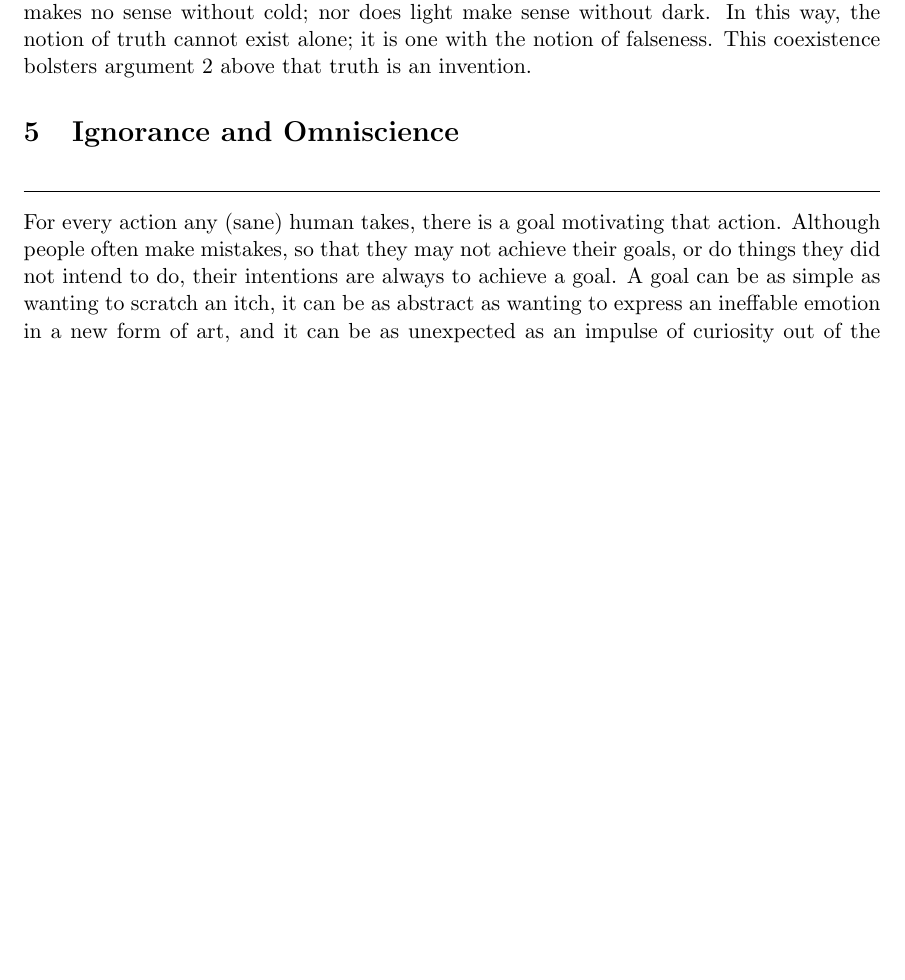
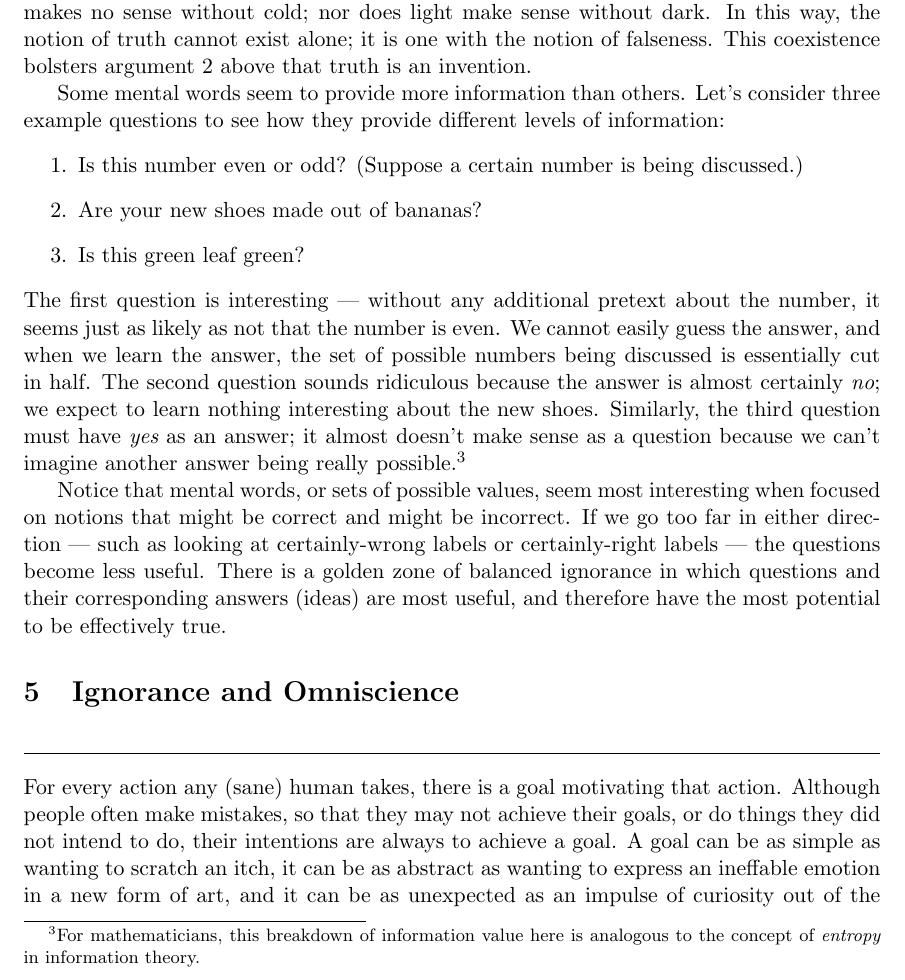
Before and after one commit to tylerneylon/truth, a LaTeX document (truth.tex): part of page 20 of 26, cut so that both start at the same text, the shorter picture padded with empty space. Compiled offline with pdfLaTeX.

Commit message:
Finish up draft 1 of section 4.

```diff
--- a/truth.tex
+++ b/truth.tex
@@ -1241,18 +1241,35 @@ make sense without dark. In this way, the notion of truth cannot exist alone;
 it is one with the notion of falseness. This coexistence bolsters argument
 \ref{a2} above that truth is an invention.
 
-% HERE
-%
-% Insert somewhere here the little diagram I have on my remarkable.
-% I'm not sure how to make
-% it. One idea is to try to match the font in keynote. Let's try this first.
-% Another idea is to search for a latex package that can help me do this.
-%
-% Segue: There is a golden zone between complete awareness and complete
-% ignorance where ideas are most useful to us. To help us understand this golden
-% zone, it may be useful to contrast it agains the extremes around it.
-%
-% Next full section is about ignorance. Maybe call it Ignorance and Omniscience.
+Some mental words seem to provide more information than others.
+Let's consider three example questions to see how they provide
+different levels of information:
+\begin{enumerate}
+    \item Is this number even or odd? (Suppose a certain number is being
+        discussed.)
+    \item Are your new shoes made out of bananas?
+    \item Is this green leaf green?
+\end{enumerate}
+The first question is interesting --- without any additional pretext about the
+number, it seems just as likely as not that the number is even. We cannot
+easily guess the answer, and when we learn the answer, the set of possible
+numbers being discussed is essentially cut in half.
+The second question sounds ridiculous because the answer is almost certainly
+{\em no}; we expect to learn nothing interesting about the new shoes.
+Similarly,
+the third question must have {\em yes} as an answer; it almost doesn't make
+sense as a question because we can't imagine another answer being really
+possible.\footnote{For mathematicians, this breakdown of information value here
+is
+analogous to the concept of {\em entropy} in information theory.}
+
+Notice that mental words, or sets of possible values, seem most interesting when
+focused on notions that might be correct and might be incorrect. If we go too
+far in either direction --- such as looking at certainly-wrong labels or
+certainly-right labels --- the questions become less useful.
+There is a golden zone of balanced ignorance in which questions and their
+corresponding answers (ideas) are most useful, and therefore have the most
+potential to be effectively true.
 
 
 %
```
Also changed, not shown: truth.tex (5 more changed lines).
